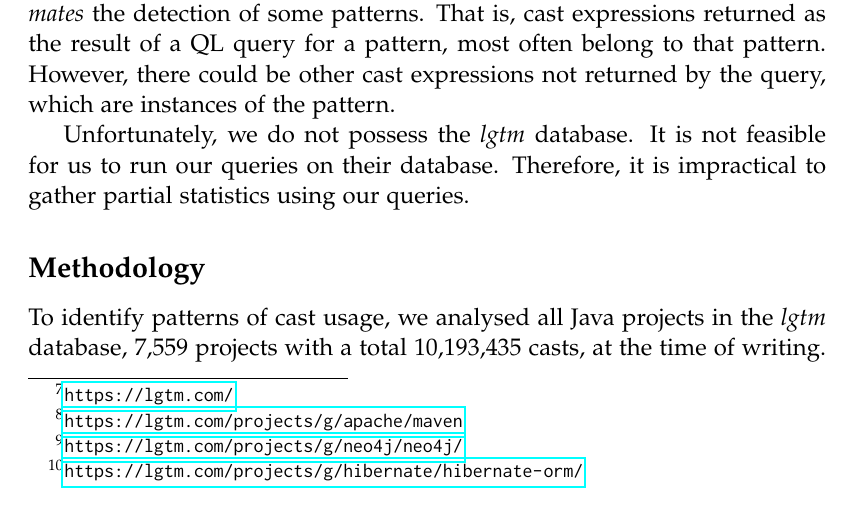
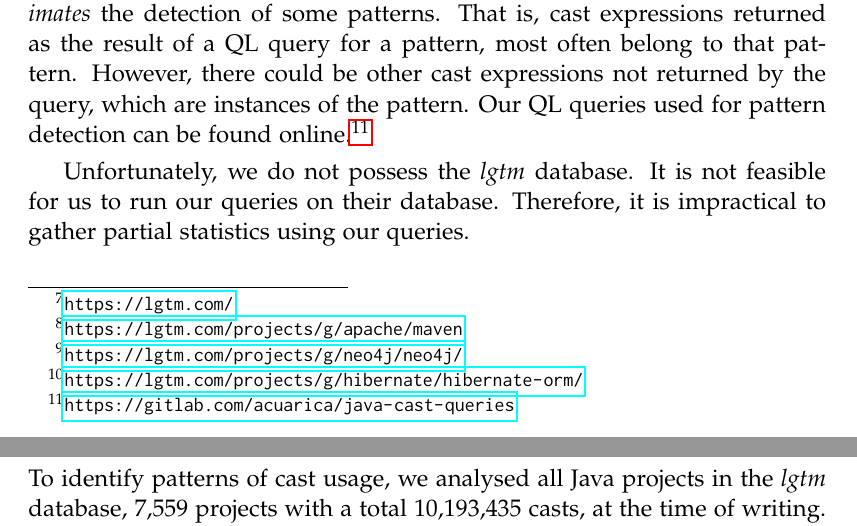
Before and after one commit to acuarica/phd-thesis, a LaTeX thesis (phd-thesis.tex, which reads chapters/casts/sec-casts-methodology.tex): part of page 75 of 202 before the commit and two parts of pages 75 and 76 of 202 after it, the two joined at a grey line, cut so that both start at the same text. Compiled offline with pdfLaTeX.

Commit message:
QL queries artifact in cast study.

```diff
--- a/chapters/casts/sec-casts-methodology.tex
+++ b/chapters/casts/sec-casts-methodology.tex
@@ -59,6 +59,8 @@ That is, cast expressions returned as the result of a \ql{} query for a pattern,
 most often belong to that pattern.
 However, there could be other cast expressions not returned by the query,
 which are instances of the pattern.
+Our \ql{} queries used for pattern detection can be found online.%
+\urlnote{https://gitlab.com/acuarica/java-cast-queries}
 
 Unfortunately, we do not possess the \lgtm{} database.
 It is not feasible for us to run our queries on their database.
```
